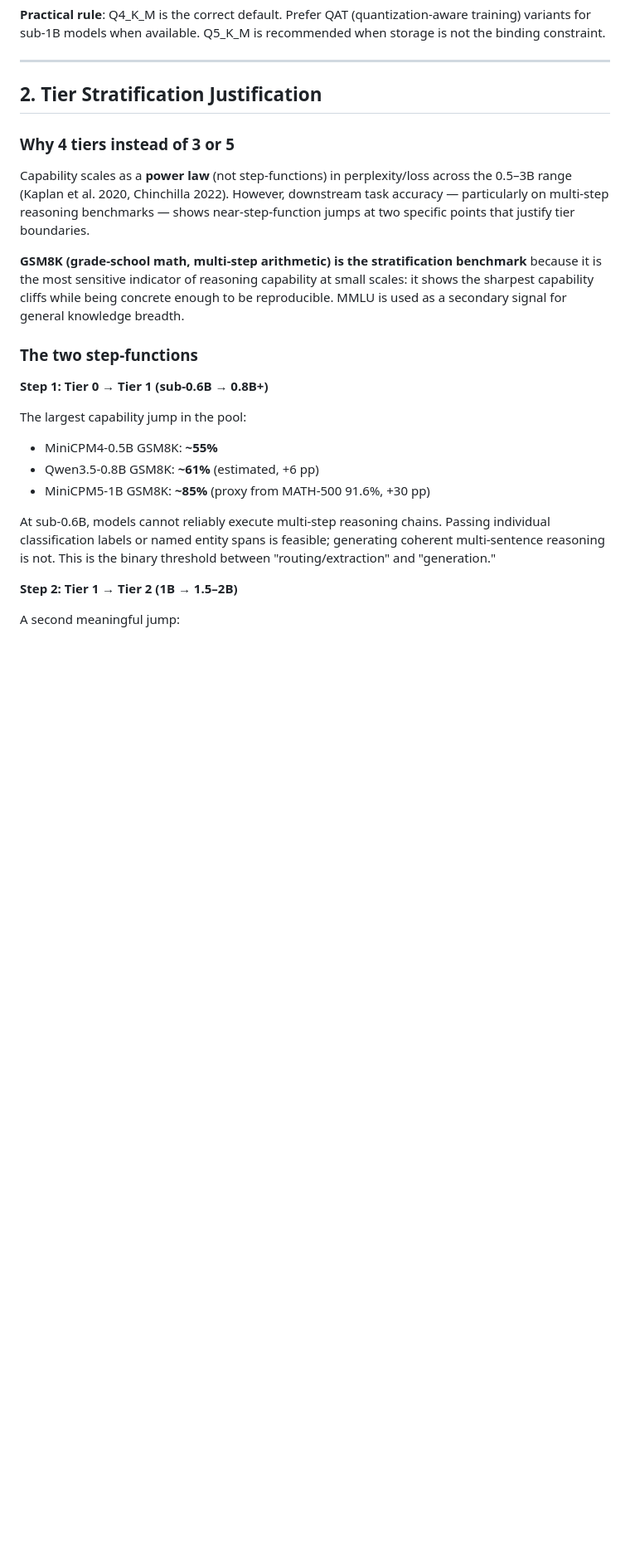
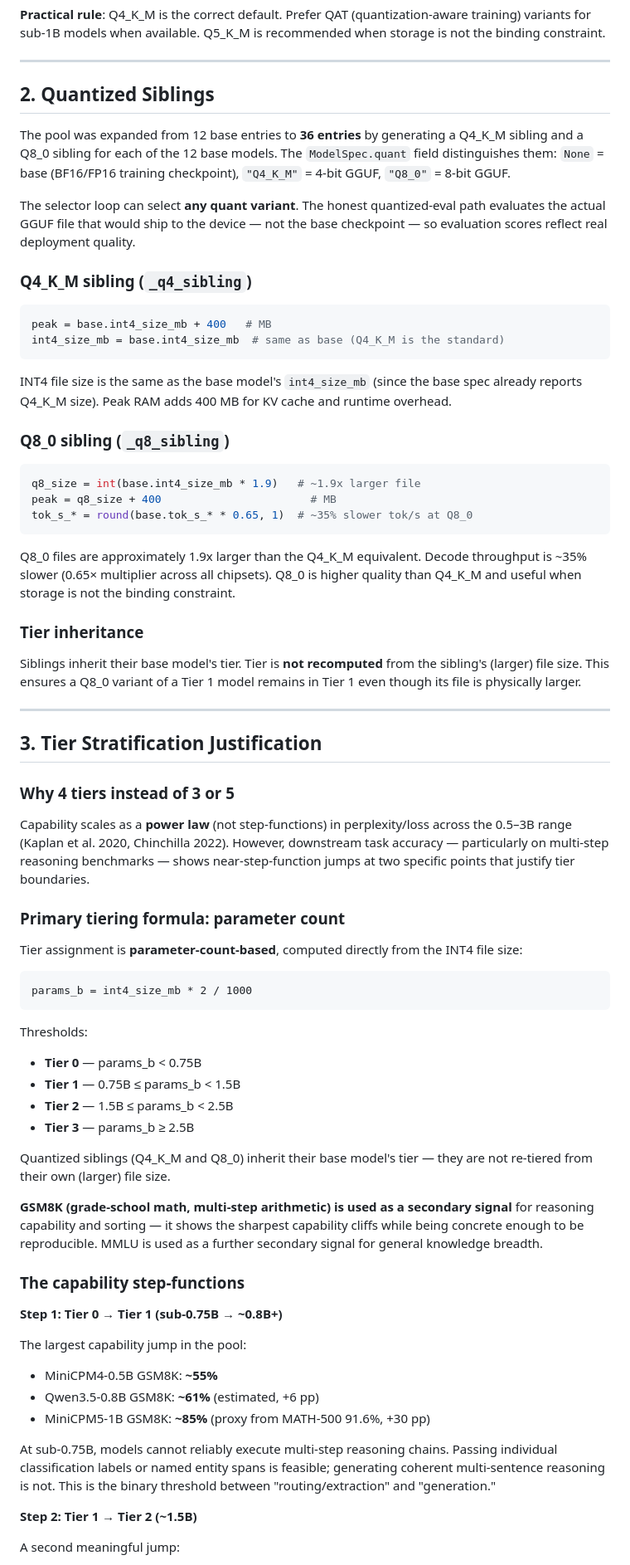
Before and after one commit to evanly-gh/SLM_Factory, a Markdown page: config/android_pool.md, the part around one of its changes. Shown at 83% size. GitHub-like rendering; blank space fills up the shorter version.

Commit message:
docs: update android_pool.md for param-count tiers and quantized siblings

````diff
--- a/config/android_pool.md
+++ b/config/android_pool.md
@@ -54,26 +54,73 @@ Halving model size (N) increases QiD by ~16%. More thoroughly pre-trained models
 
 ---
 
-## 2. Tier Stratification Justification
+## 2. Quantized Siblings
+
+The pool was expanded from 12 base entries to **36 entries** by generating a Q4_K_M sibling and a Q8_0 sibling for each of the 12 base models. The `ModelSpec.quant` field distinguishes them: `None` = base (BF16/FP16 training checkpoint), `"Q4_K_M"` = 4-bit GGUF, `"Q8_0"` = 8-bit GGUF.
+
+The selector loop can select **any quant variant**. The honest quantized-eval path evaluates the actual GGUF file that would ship to the device — not the base checkpoint — so evaluation scores reflect real deployment quality.
+
+### Q4_K_M sibling (`_q4_sibling`)
+
+```python
+peak = base.int4_size_mb + 400   # MB
+int4_size_mb = base.int4_size_mb  # same as base (Q4_K_M is the standard)
+```
+
+INT4 file size is the same as the base model's `int4_size_mb` (since the base spec already reports Q4_K_M size). Peak RAM adds 400 MB for KV cache and runtime overhead.
+
+### Q8_0 sibling (`_q8_sibling`)
+
+```python
+q8_size = int(base.int4_size_mb * 1.9)   # ~1.9x larger file
+peak = q8_size + 400                       # MB
+tok_s_* = round(base.tok_s_* * 0.65, 1)  # ~35% slower tok/s at Q8_0
+```
+
+Q8_0 files are approximately 1.9x larger than the Q4_K_M equivalent. Decode throughput is ~35% slower (0.65× multiplier across all chipsets). Q8_0 is higher quality than Q4_K_M and useful when storage is not the binding constraint.
+
+### Tier inheritance
+
+Siblings inherit their base model's tier. Tier is **not recomputed** from the sibling's (larger) file size. This ensures a Q8_0 variant of a Tier 1 model remains in Tier 1 even though its file is physically larger.
+
+---
+
+## 3. Tier Stratification Justification
 
 ### Why 4 tiers instead of 3 or 5
 
 Capability scales as a **power law** (not step-functions) in perplexity/loss across the 0.5–3B range (Kaplan et al. 2020, Chinchilla 2022). However, downstream task accuracy — particularly on multi-step reasoning benchmarks — shows near-step-function jumps at two specific points that justify tier boundaries.
 
-**GSM8K (grade-school math, multi-step arithmetic) is the stratification benchmark** because it is the most sensitive indicator of reasoning capability at small scales: it shows the sharpest capability cliffs while being concrete enough to be reproducible. MMLU is used as a secondary signal for general knowledge breadth.
+### Primary tiering formula: parameter count
 
-### The two step-functions
+Tier assignment is **parameter-count-based**, computed directly from the INT4 file size:
 
-**Step 1: Tier 0 → Tier 1 (sub-0.6B → 0.8B+)**
+```
+params_b = int4_size_mb * 2 / 1000
+```
+
+Thresholds:
+- **Tier 0** — params_b < 0.75B
+- **Tier 1** — 0.75B ≤ params_b < 1.5B
+- **Tier 2** — 1.5B ≤ params_b < 2.5B
+- **Tier 3** — params_b ≥ 2.5B
+
+Quantized siblings (Q4_K_M and Q8_0) inherit their base model's tier — they are not re-tiered from their own (larger) file size.
+
+**GSM8K (grade-school math, multi-step arithmetic) is used as a secondary signal** for reasoning capability and sorting — it shows the sharpest capability cliffs while being concrete enough to be reproducible. MMLU is used as a further secondary signal for general knowledge breadth.
+
+### The capability step-functions
+
+**Step 1: Tier 0 → Tier 1 (sub-0.75B → ~0.8B+)**
 
 The largest capability jump in the pool:
 - MiniCPM4-0.5B GSM8K: **~55%**
 - Qwen3.5-0.8B GSM8K: **~61%** (estimated, +6 pp)
 - MiniCPM5-1B GSM8K: **~85%** (proxy from MATH-500 91.6%, +30 pp)
 
-At sub-0.6B, models cannot reliably execute multi-step reasoning chains. Passing individual classification labels or named entity spans is feasible; generating coherent multi-sentence reasoning is not. This is the binary threshold between "routing/extraction" and "generation."
+At sub-0.75B, models cannot reliably execute multi-step reasoning chains. Passing individual classification labels or named entity spans is feasible; generating coherent multi-sentence reasoning is not. This is the binary threshold between "routing/extraction" and "generation."
 
-**Step 2: Tier 1 → Tier 2 (1B → 1.5–2B)**
+**Step 2: Tier 1 → Tier 2 (~1.5B)**
 
 A second meaningful jump:
 - Llama 3.2-1B GSM8K: **~44%**
````
Also changed, not shown: other parts of config/android_pool.md (+58 -59 lines).
